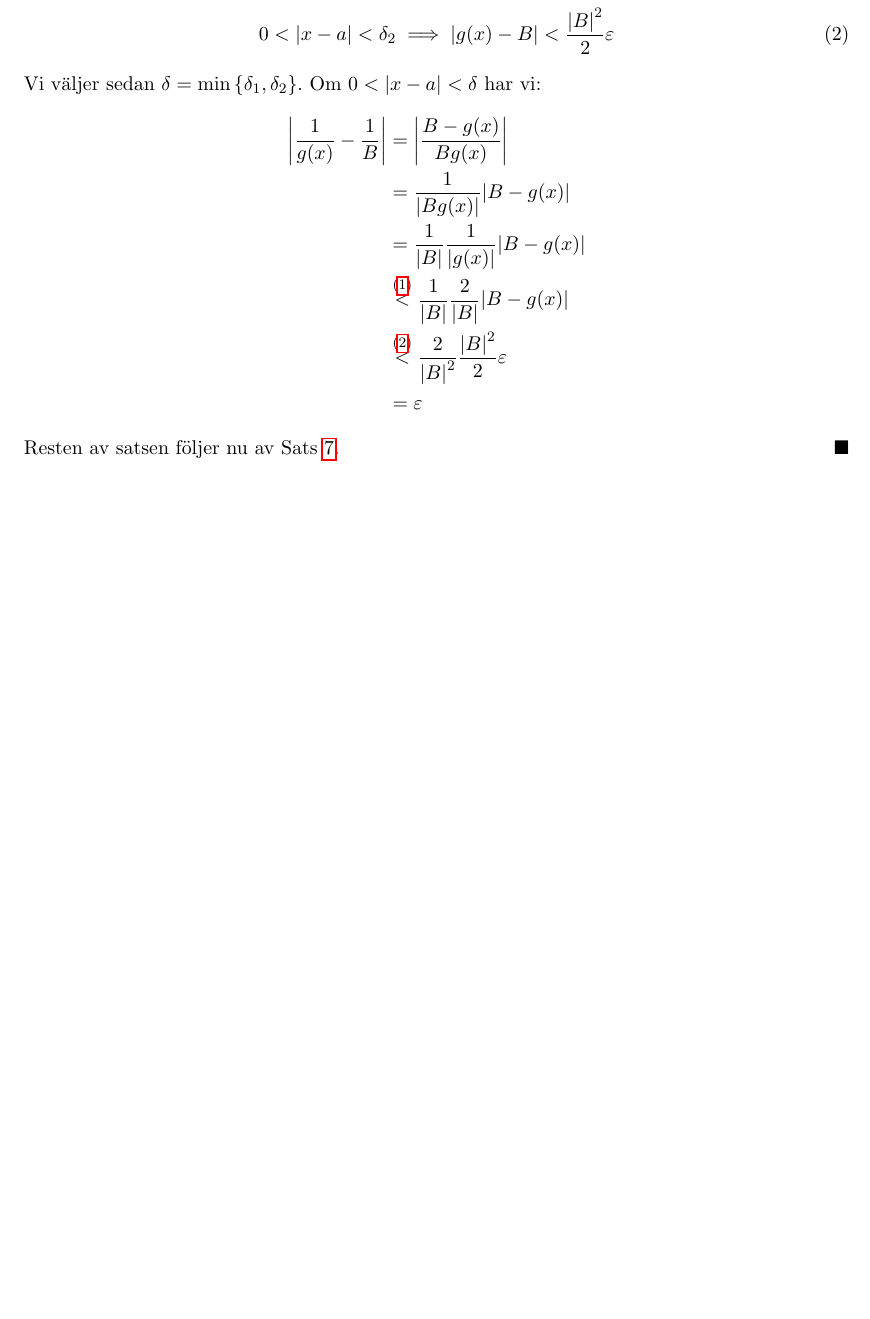
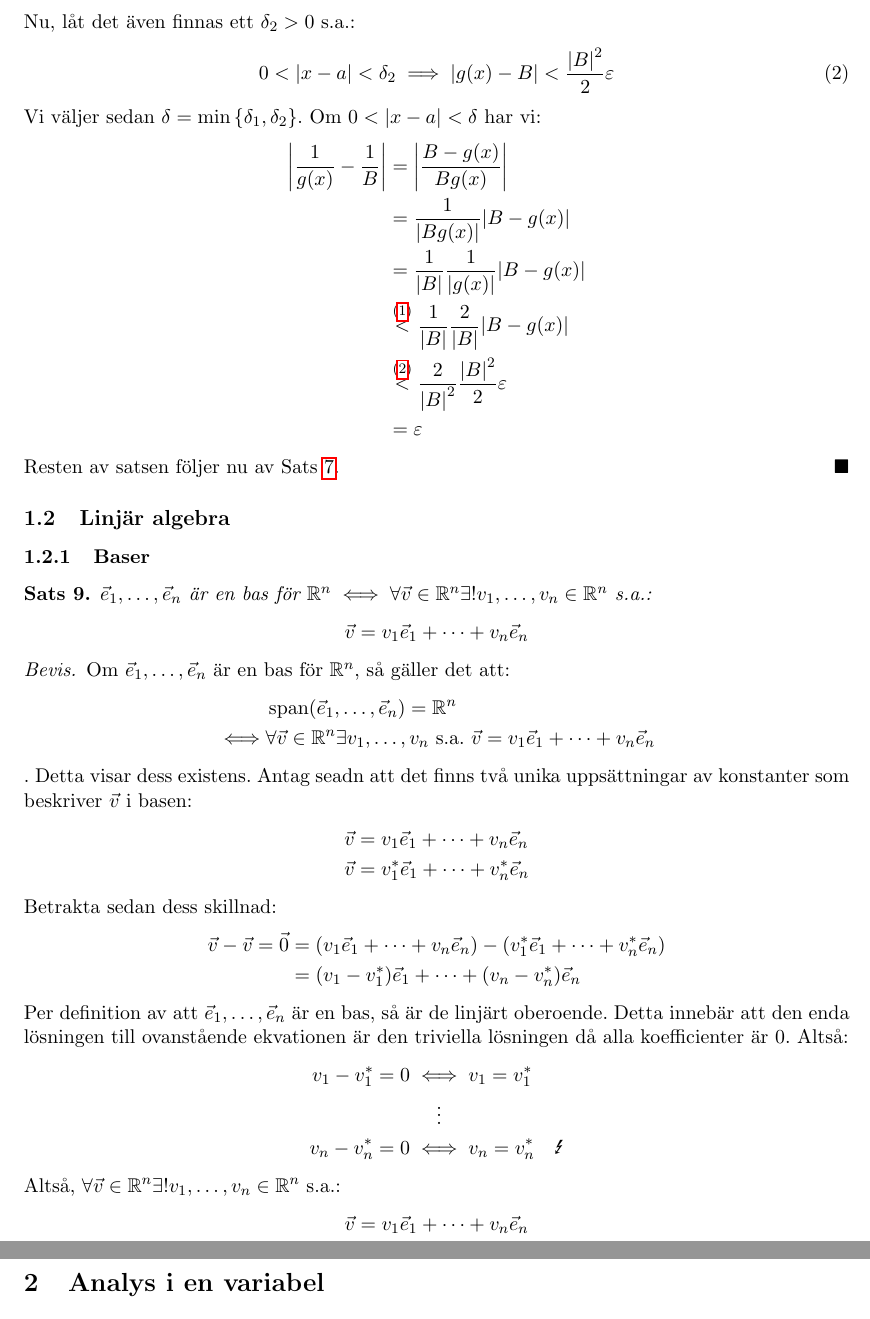
Before and after one commit to NoelNimstad/formelsamlingen-i-dragos-skattkamare, a LaTeX document (main.tex, which reads pages/bevis.tex): part of page 7 of 21 before the commit and two parts of pages 7 and 8 of 21 after it, the two joined at a grey line, cut at the place of the change, the shorter picture padded with empty space. Compiled offline with pdfLaTeX.

Commit message:
första lin. alg. beviset

```diff
--- a/pages/bevis.tex
+++ b/pages/bevis.tex
@@ -256,3 +255,47 @@
 		Resten av satsen följer nu av Sats~\ref{sats:mult-g-v.}.
 	\end{proof}
 \end{theorem}
+
+\subsection{Linjär algebra}
+
+\subsubsection{Baser}
+
+\begin{theorem}
+	$\vec{e}_1,\dots,\vec{e}_n$ är en bas för $\mathbb{R}^n\iff\forall\vec{v}\in\mathbb{R}^n
+	\exists!v_1,\dots,v_n\in\mathbb{R}^n$ s.a.:
+	$$
+		\vec{v}=v_1\vec{e}_1+\dots+v_n\vec{e}_n
+	$$
+
+	\begin{proof}
+		Om $\vec{e}_1,\dots,\vec{e}_n$ är en bas för $\mathbb{R}^n$, så gäller det att:
+		\begin{align*}
+			&\spn(\vec{e}_1,\dots,\vec{e}_n)=\mathbb{R}^n\\
+			\iff&\forall\vec{v}\in\mathbb{R}^n\exists v_1,\dots,v_n\SA\vec{v}=v_1\vec{e}_1+\dots+v_n\vec{e}_n
+		\end{align*}.
+		Detta visar dess existens. Antag seadn att det finns två unika uppsättningar
+		av konstanter som beskriver $\vec{v}$ i basen:
+		\begin{align*}
+			\vec{v}&=v_1\vec{e}_1+\dots+v_n\vec{e}_n\\
+			\vec{v}&=v_1^*\vec{e}_1+\dots+v_n^*\vec{e}_n
+		\end{align*}
+		Betrakta sedan dess skillnad:
+		\begin{align*}
+			\vec{v}-\vec{v}=\vec{0}
+			&=(v_1\vec{e}_1+\dots+v_n\vec{e}_n)-(v_1^*\vec{e}_1+\dots+v_n^*\vec{e}_n)\\
+			&=(v_1-v_1^*)\vec{e}_1+\dots+(v_n-v_n^*)\vec{e}_n
+		\end{align*}
+		Per definition av att $\vec{e}_1,\dots,\vec{e}_n$ är en bas, så är de
+		linjärt oberoende. Detta innebär att den enda lösningen till ovanstående
+		ekvationen är den triviella lösningen då alla koefficienter är $0$. Altså:
+		\begin{align*}
+			v_1-v_1^*=0&\iff v_1=v_1^*\\
+			&\quad\,\,\vdots\\
+			v_n-v_n^*=0&\iff v_n=v_n^*\quad\contra
+		\end{align*}
+		Altså, $\forall\vec{v}\in\mathbb{R}^n\exists!v_1,\dots,v_n\in\mathbb{R}^n$ s.a.:
+		$$
+			\vec{v}=v_1\vec{e}_1+\dots+v_n\vec{e}_n
+		$$
+	\end{proof}
+\end{theorem}
```
Also changed, not shown: main.pdf, pages/bevis.tex (9 more changed lines).
